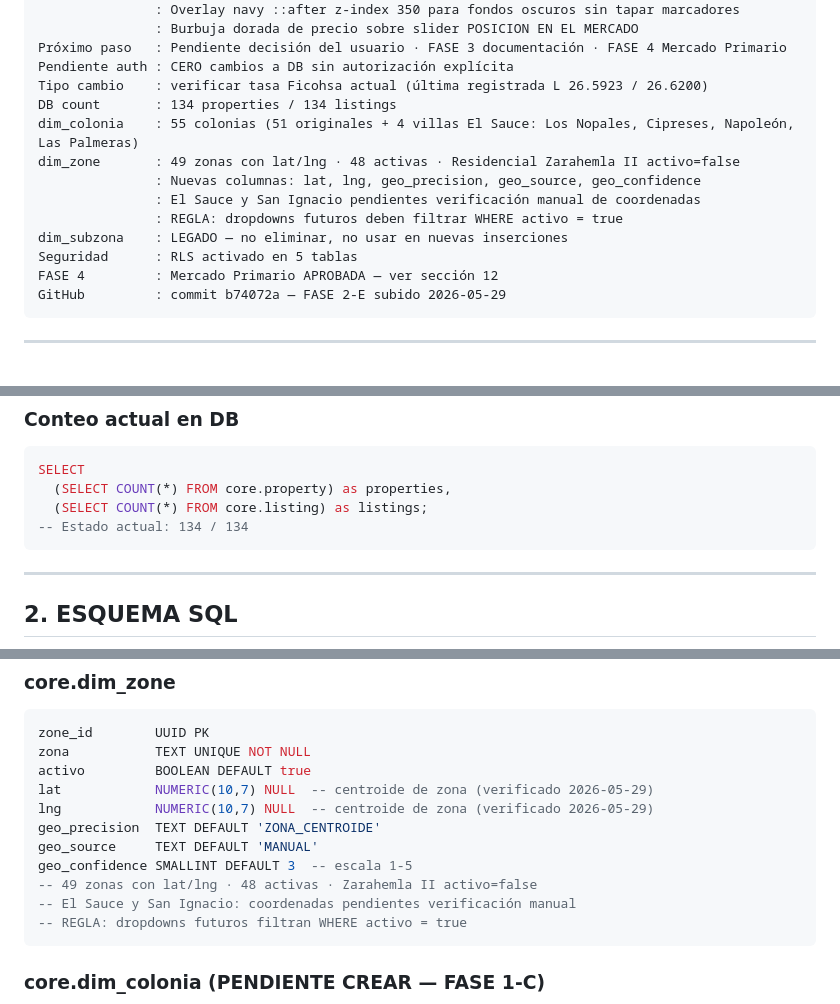
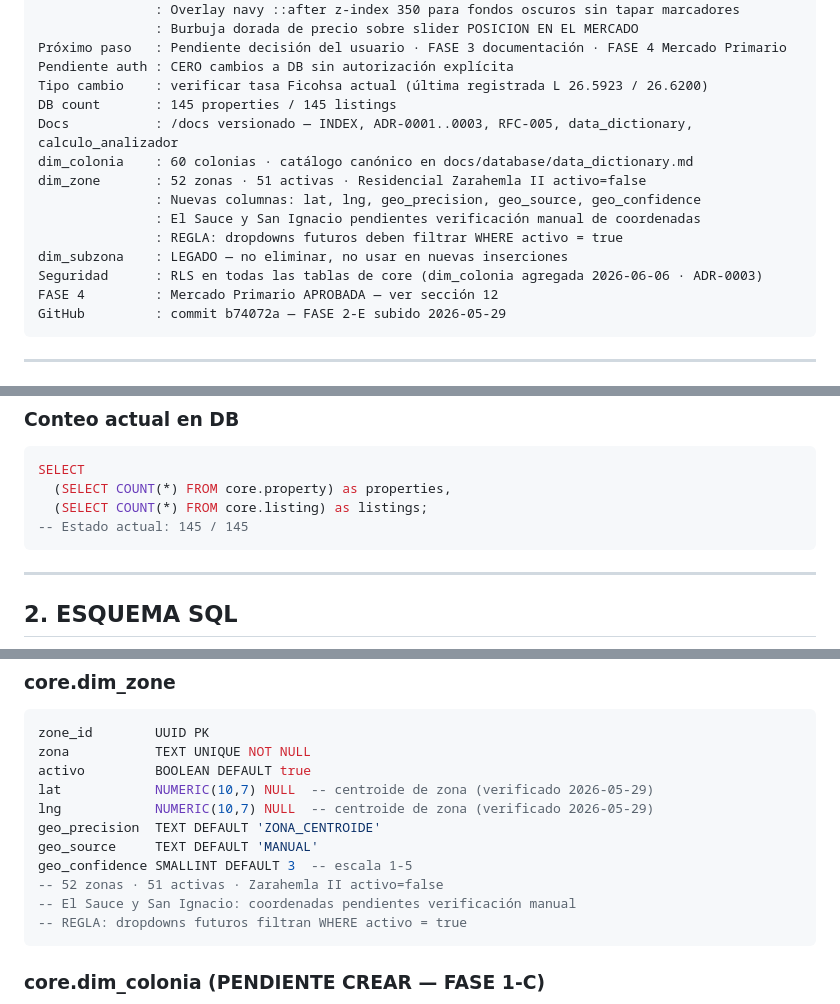
Before and after one commit to angelojr182/Valorius, a Markdown page: CLAUDE.md, 3 parts joined by grey strips. Rendered like a GitHub page.

Commit message:
CLAUDE.md: actualizar conteos reales + puntero a /docs (hallazgo #2)
Conteos sincronizados con la DB (verificados 2026-06-06):
- properties/listings 134 -> 145
- dim_zone 49/48 -> 52 total / 51 activas
- dim_colonia 55 -> 60
- dim_proyecto 26 -> 32
- market_snapshot 34 -> 49
- Seguridad: RLS ahora en todas las tablas de core (dim_colonia, ADR-0003)

Agregada linea Docs apuntando a /docs como fuente de verdad versionada.
Catalogo canonico de dimensiones ahora en docs/database/data_dictionary.md.

Co-Authored-By: Claude Opus 4.8 <noreply@anthropic.com>

````diff
--- a/CLAUDE.md
+++ b/CLAUDE.md
@@ -31,14 +31,15 @@
 Próximo paso   : Pendiente decisión del usuario · FASE 3 documentación · FASE 4 Mercado Primario
 Pendiente auth : CERO cambios a DB sin autorización explícita
 Tipo cambio    : verificar tasa Ficohsa actual (última registrada L 26.5923 / 26.6200)
-DB count       : 134 properties / 134 listings
-dim_colonia    : 55 colonias (51 originales + 4 villas El Sauce: Los Nopales, Cipreses, Napoleón, Las Palmeras)
-dim_zone       : 49 zonas con lat/lng · 48 activas · Residencial Zarahemla II activo=false
+DB count       : 145 properties / 145 listings
+Docs           : /docs versionado — INDEX, ADR-0001..0003, RFC-005, data_dictionary, calculo_analizador
+dim_colonia    : 60 colonias · catálogo canónico en docs/database/data_dictionary.md
+dim_zone       : 52 zonas · 51 activas · Residencial Zarahemla II activo=false
                : Nuevas columnas: lat, lng, geo_precision, geo_source, geo_confidence
                : El Sauce y San Ignacio pendientes verificación manual de coordenadas
                : REGLA: dropdowns futuros deben filtrar WHERE activo = true
 dim_subzona    : LEGADO — no eliminar, no usar en nuevas inserciones
-Seguridad      : RLS activado en 5 tablas
+Seguridad      : RLS en todas las tablas de core (dim_colonia agregada 2026-06-06 · ADR-0003)
 FASE 4         : Mercado Primario APROBADA — ver sección 12
 GitHub         : commit b74072a — FASE 2-E subido 2026-05-29
 ```
@@ -162,7 +163,7 @@ gh CLI              : NO instalado — usar git nativo
 SELECT
   (SELECT COUNT(*) FROM core.property) as properties,
   (SELECT COUNT(*) FROM core.listing) as listings;
--- Estado actual: 134 / 134
+-- Estado actual: 145 / 145
 ```
 
 ---
@@ -213,7 +214,7 @@ lng            NUMERIC(10,7) NULL  -- centroide de zona (verificado 2026-05-29)
 geo_precision  TEXT DEFAULT 'ZONA_CENTROIDE'
 geo_source     TEXT DEFAULT 'MANUAL'
 geo_confidence SMALLINT DEFAULT 3  -- escala 1-5
--- 49 zonas con lat/lng · 48 activas · Zarahemla II activo=false
+-- 52 zonas · 51 activas · Zarahemla II activo=false
 -- El Sauce y San Ignacio: coordenadas pendientes verificación manual
 -- REGLA: dropdowns futuros filtran WHERE activo = true
 ```
````
Also changed, not shown: other parts of CLAUDE.md (+3 -3 lines).
